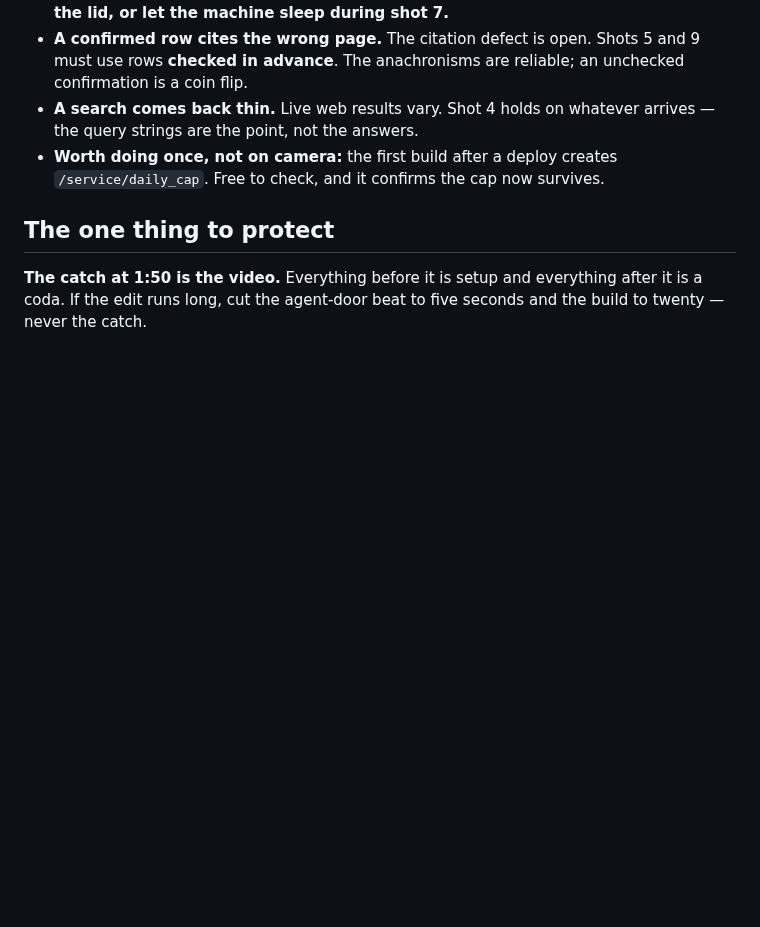
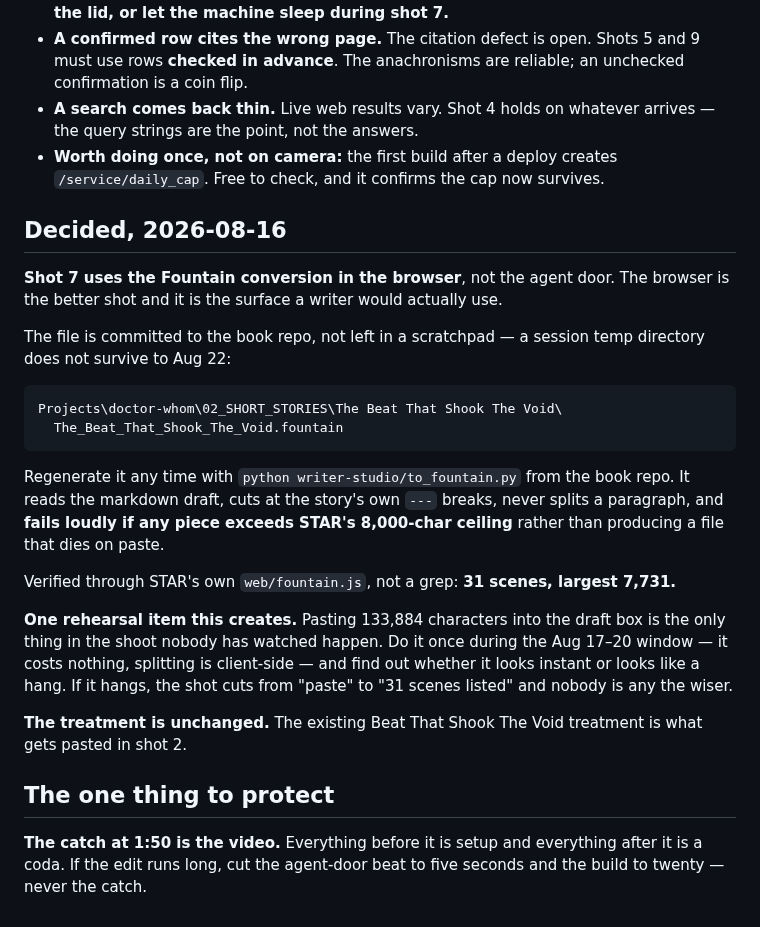
Before and after one commit to estevanhernandez-stack-ed/STAR, a Markdown page: docs/video-plan-2026-08-16.md, the part around the change. GitHub-like rendering; blank space fills up the shorter version.

Commit message:
The Fountain file moves somewhere it will still exist on shoot day
Two decisions locked into the video plan. Shot 7 sweeps the Fountain
conversion in the browser rather than through the agent door, because
the browser is the better shot and the surface a writer would actually
use. And the existing treatment is what gets pasted in shot 2.

The Fountain file moved out of a session scratchpad and into the book
repo, with the converter beside it. Shoot day is Aug 22 and a temp
directory does not survive the week; "where is that file" is a bad way
to lose a morning.

The converter fails loudly if any piece exceeds STAR's 8,000 character
ceiling, rather than writing a file that dies on paste. Still cut at the
story's own scene breaks, still never mid-paragraph, still verified
through STAR's own fountain.js rather than a grep for leading periods:
31 scenes, largest 7,731.

One rehearsal item recorded, because it is the only thing in the shoot
nobody has watched happen: pasting 133,884 characters into the draft
box. It costs nothing, splitting is client-side, and the Aug 17-20
window is for finding out whether it looks instant or looks like a hang.
If it hangs, the shot cuts from paste to the scene list and nobody knows.

Co-Authored-By: Claude Opus 5 <noreply@anthropic.com>

```diff
--- a/docs/video-plan-2026-08-16.md
+++ b/docs/video-plan-2026-08-16.md
@@ -151,6 +151,34 @@ and re-shot freely.
 - **Worth doing once, not on camera:** the first build after a deploy creates
   `/service/daily_cap`. Free to check, and it confirms the cap now survives.
 
+## Decided, 2026-08-16
+
+**Shot 7 uses the Fountain conversion in the browser**, not the agent door. The
+browser is the better shot and it is the surface a writer would actually use.
+
+The file is committed to the book repo, not left in a scratchpad — a session
+temp directory does not survive to Aug 22:
+
+    Projects\doctor-whom\02_SHORT_STORIES\The Beat That Shook The Void\
+      The_Beat_That_Shook_The_Void.fountain
+
+Regenerate it any time with `python writer-studio/to_fountain.py` from the book
+repo. It reads the markdown draft, cuts at the story's own `---` breaks, never
+splits a paragraph, and **fails loudly if any piece exceeds STAR's 8,000-char
+ceiling** rather than producing a file that dies on paste.
+
+Verified through STAR's own `web/fountain.js`, not a grep: **31 scenes, largest
+7,731.**
+
+**One rehearsal item this creates.** Pasting 133,884 characters into the draft
+box is the only thing in the shoot nobody has watched happen. Do it once during
+the Aug 17–20 window — it costs nothing, splitting is client-side — and find out
+whether it looks instant or looks like a hang. If it hangs, the shot cuts from
+"paste" to "31 scenes listed" and nobody is any the wiser.
+
+**The treatment is unchanged.** The existing Beat That Shook The Void treatment
+is what gets pasted in shot 2.
+
 ## The one thing to protect
 
 **The catch at 1:50 is the video.** Everything before it is setup and everything
```
